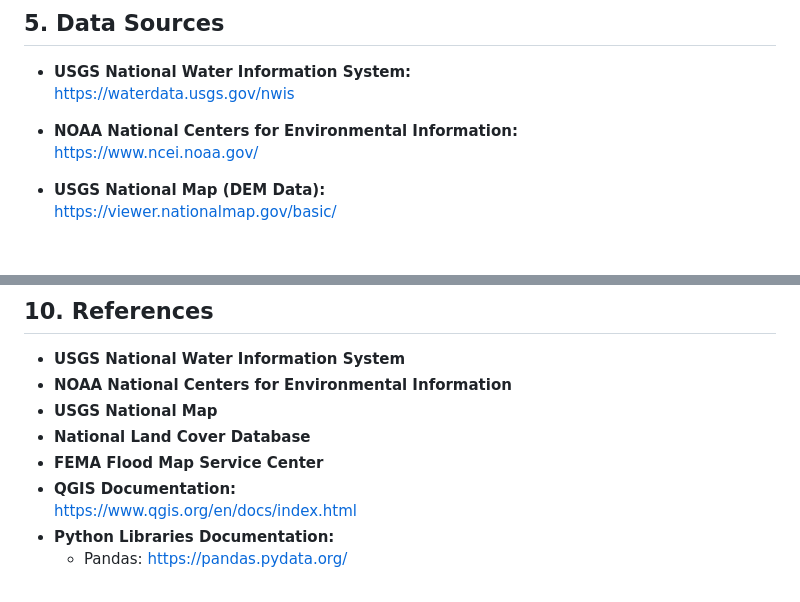
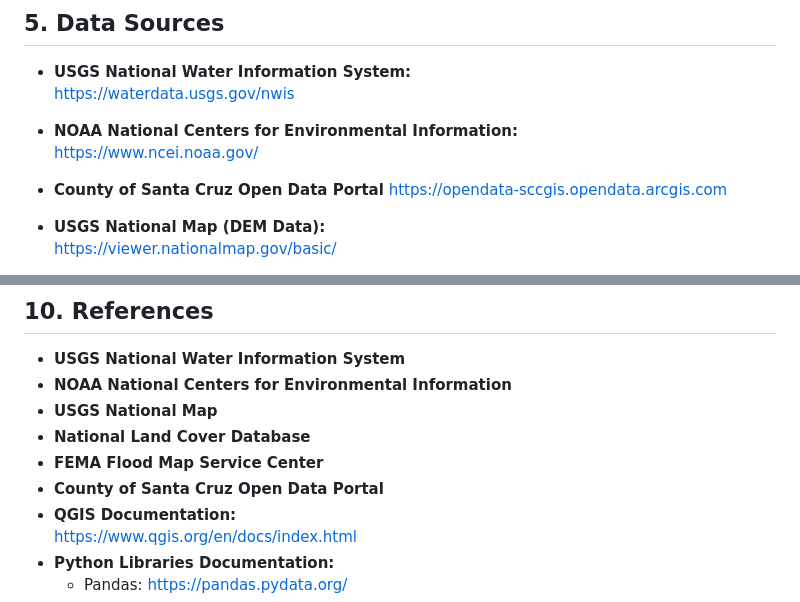
Before and after one commit to TheresaFregoso/Flood-Prediction-by-Rainfall, a Markdown page: Proposal.md, 2 parts joined by grey strips. Rendered like a GitHub page; blank space fills up the shorter version.

```diff
--- a/Proposal.md
+++ b/Proposal.md
@@ -156,6 +156,9 @@ Current flood prediction models and maps may lack real-time predictive capabilit
 - **NOAA National Centers for Environmental Information:**
   https://www.ncei.noaa.gov/
 
+- **County of Santa Cruz Open Data Portal**
+  https://opendata-sccgis.opendata.arcgis.com
+
 - **USGS National Map (DEM Data):**
   https://viewer.nationalmap.gov/basic/
 
@@ -277,6 +280,7 @@ By establishing a clear ETL process and incorporating advanced geospatial analys
 - **USGS National Map**
 - **National Land Cover Database**
 - **FEMA Flood Map Service Center**
+- **County of Santa Cruz Open Data Portal**
 - **QGIS Documentation:**
   https://www.qgis.org/en/docs/index.html
 - **Python Libraries Documentation:**
```
